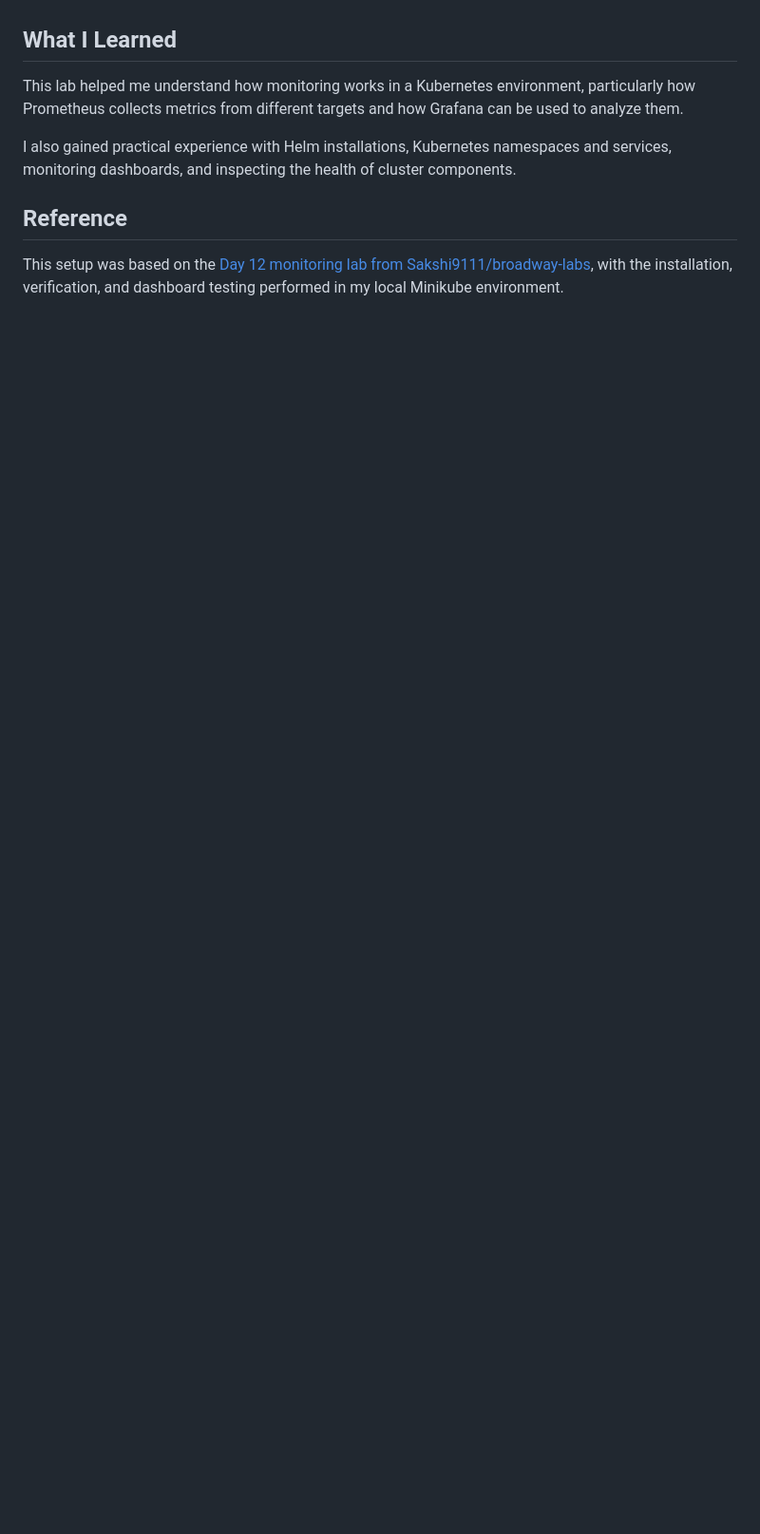
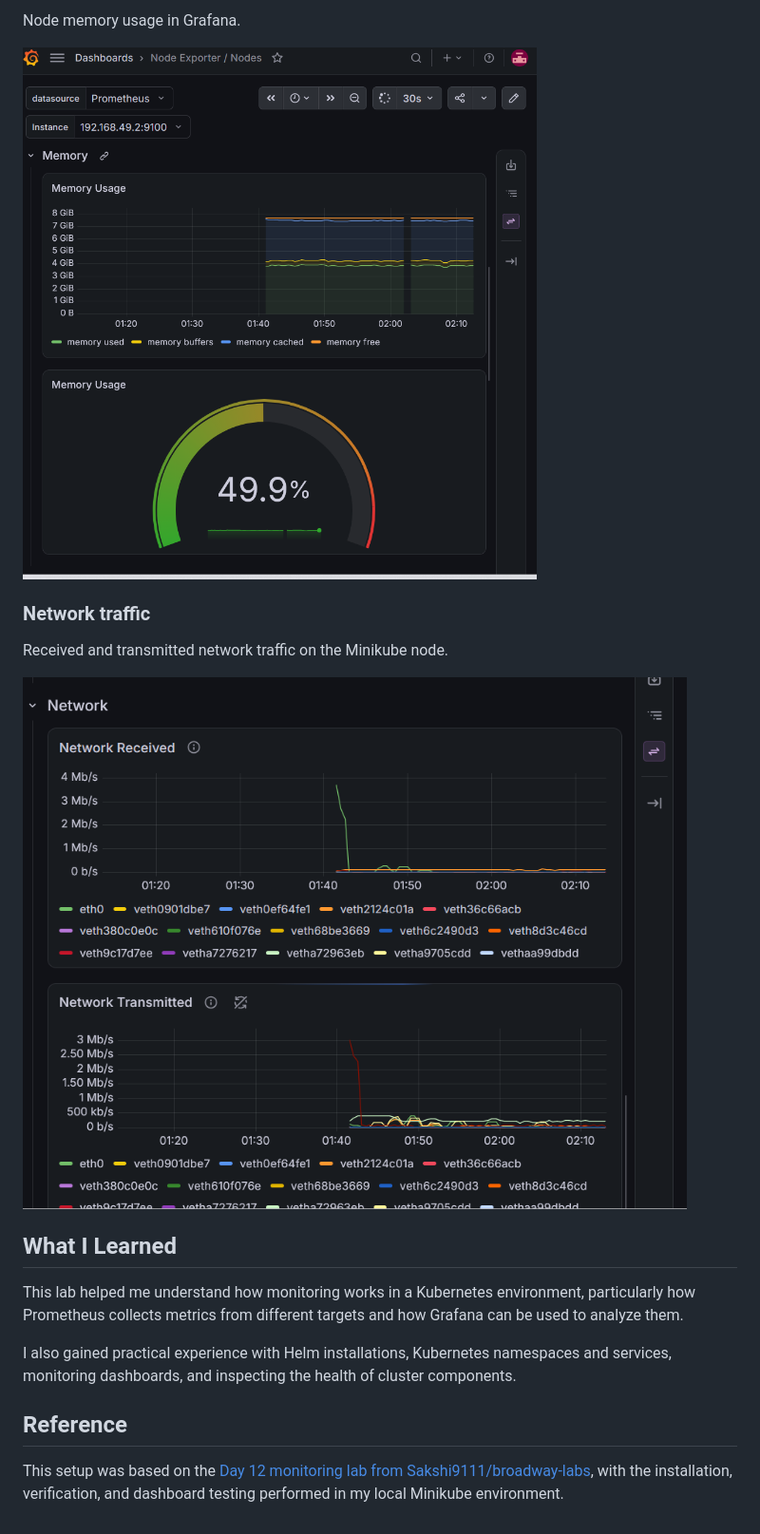
Before and after one commit to Szin7/minikube-monitoring, a Markdown page: README.md, the part around one of its changes. Shown at 95% size. Rendered like a GitHub page; pictures changed too: screenshots/node-memory.png (added), screenshots/node-network.png (added); blank space fills up the shorter version.

```diff
--- a/README.md
+++ b/README.md
@@ -82,3 +95,12 @@ Screenshots of the Kubernetes monitoring dashboards, Node Exporter metrics, Prom
+Node memory usage in Grafana.
+
+![Node memory metrics](screenshots/node-memory.png)
+
+### Network traffic
+
+Received and transmitted network traffic on the Minikube node.
+
+![Node network traffic](screenshots/node-network.png)
 
 ## What I Learned
 
```
Also changed, not shown: other parts of README.md (+14 -1 lines), screenshots/kubernetes-workloads.png (added), screenshots/node-cpu.png (added).
